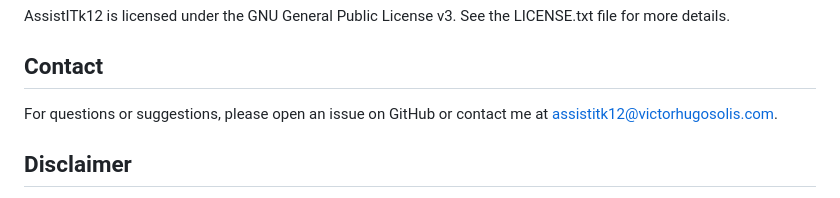
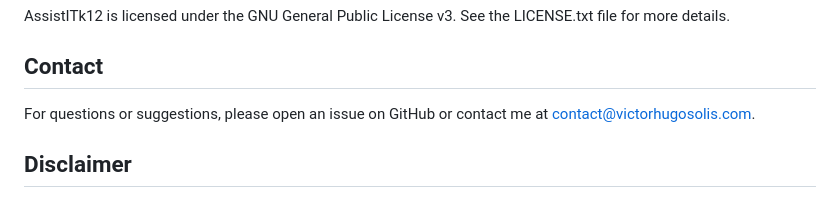
Before and after one commit to victorhugo81/assistitk12, a Markdown page: README.md, the part around the change. Rendered like a GitHub page.

```diff
--- a/README.md
+++ b/README.md
@@ -206,7 +206,7 @@ AssistITk12 is licensed under the GNU General Public License v3. See the LICENSE
 
 ## Contact
 
-For questions or suggestions, please open an issue on GitHub or contact me at assistitk12@victorhugosolis.com.
+For questions or suggestions, please open an issue on GitHub or contact me at contact@victorhugosolis.com.
 
 ## Disclaimer
 
```
